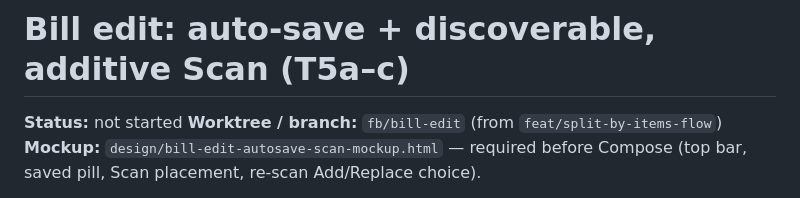
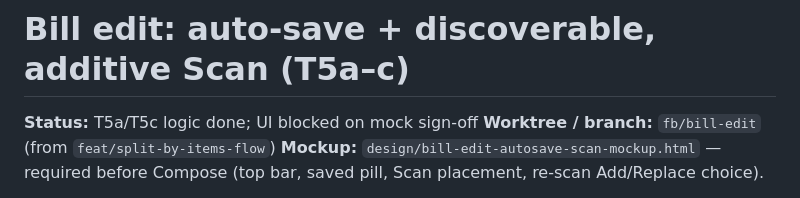
Before and after one commit to Octagon-Technologies/Evenly, a Markdown page: docs/features/bill-edit-autosave-and-scan.md, the part around the change. Drawn GitHub-style.

Commit message:
docs(bill-edit): update status
Co-Authored-By: Claude Sonnet 5.5 <noreply@anthropic.com>

```diff
--- a/docs/features/bill-edit-autosave-and-scan.md
+++ b/docs/features/bill-edit-autosave-and-scan.md
@@ -1,6 +1,6 @@
 # Bill edit: auto-save + discoverable, additive Scan (T5a–c)
 
-**Status:** not started
+**Status:** T5a/T5c logic done; UI blocked on mock sign-off
 **Worktree / branch:** `fb/bill-edit` (from `feat/split-by-items-flow`)
 **Mockup:** `design/bill-edit-autosave-scan-mockup.html` — required before Compose (top bar, saved
 pill, Scan placement, re-scan Add/Replace choice).
```
